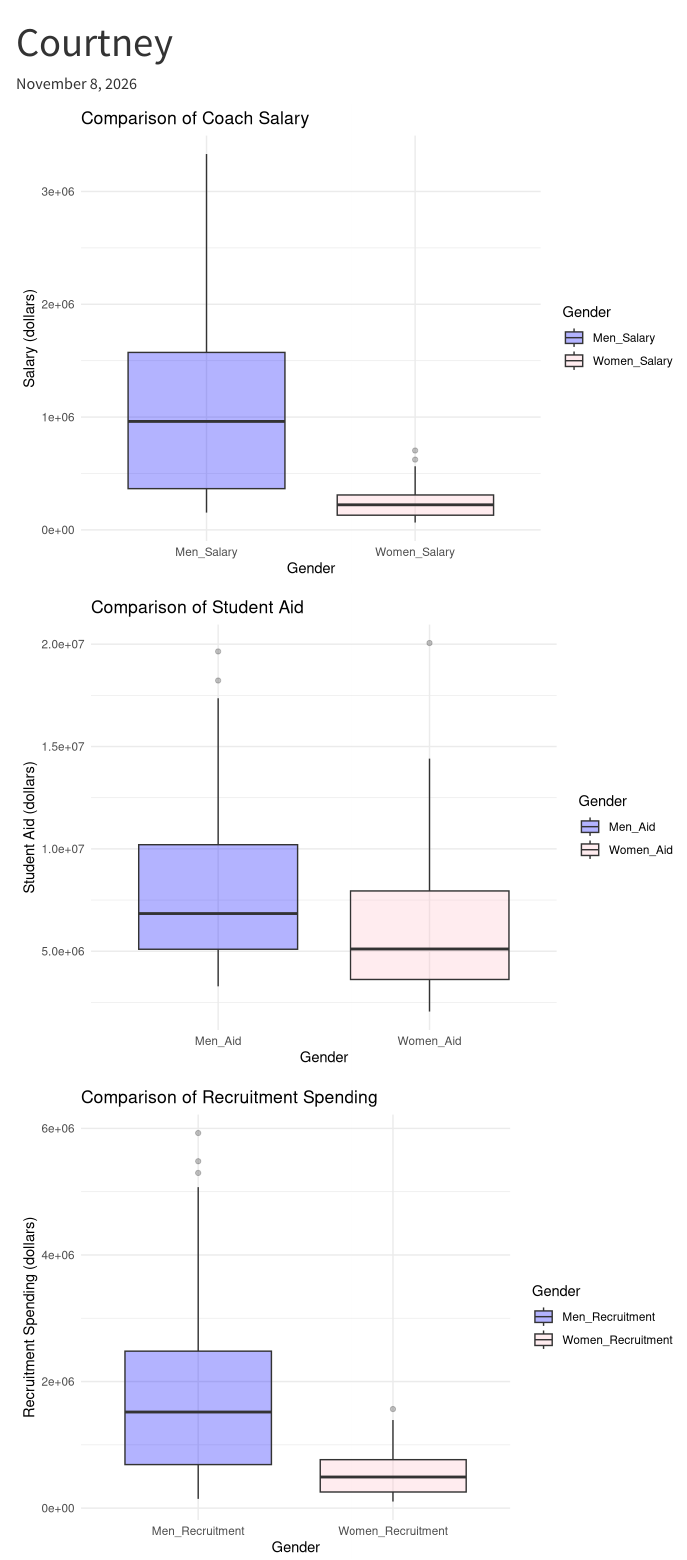
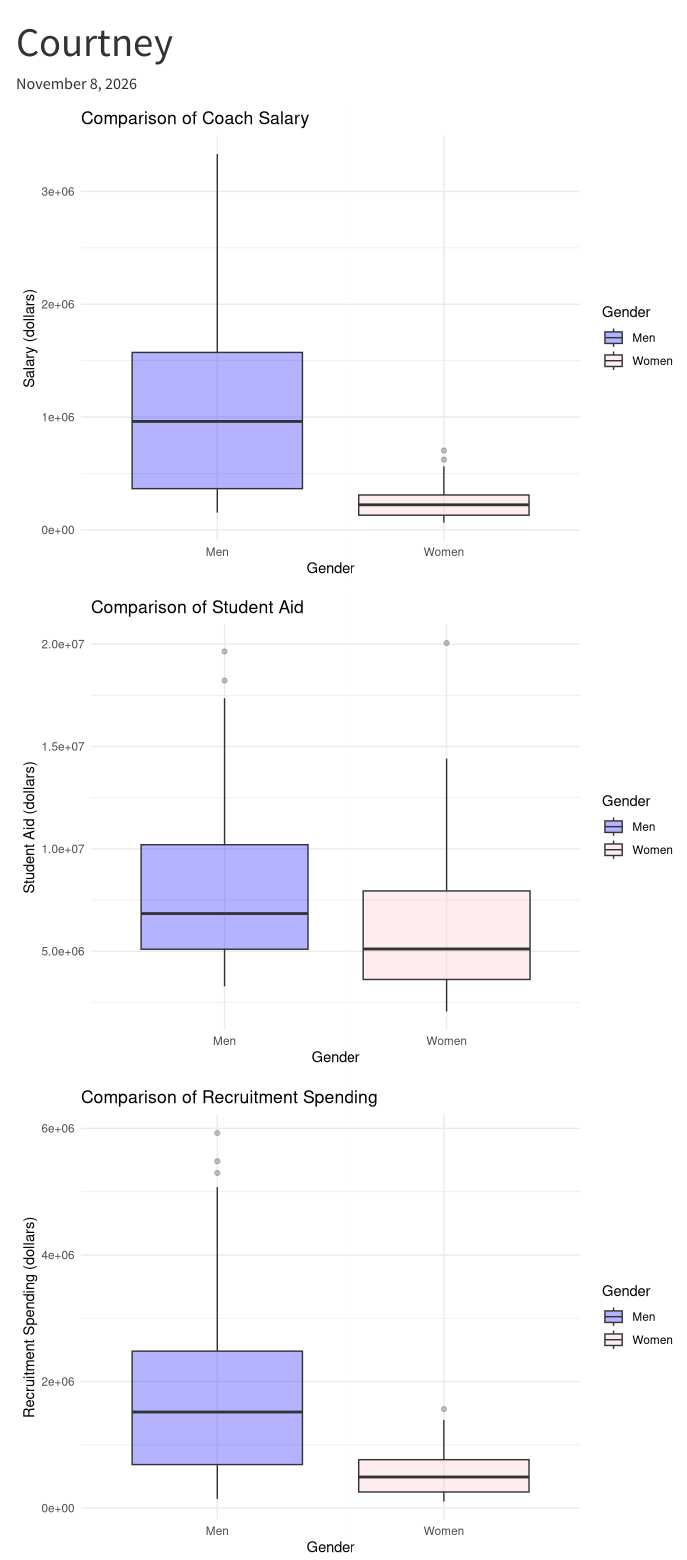
Before and after one commit to acstat231-f26/Blog-Speedy-Sport, a Quarto document (Courtney.qmd): the page in a window 1100 px wide, from its top. Rendered offline with R 4.5, knitr and Pandoc in place of Quarto, with nearby package versions; menus at the side of the page are left out.

Commit message:
courtney qmd

````diff
--- a/Courtney.qmd
+++ b/Courtney.qmd
@@ -14,8 +14,12 @@ library(ggplot2)
 #| label: Coach Salary
 ggplot(coach_box_plot, aes(x=Gender, y=Salary, fill=Gender)) +
     geom_boxplot(alpha=0.3) +
+  scale_x_discrete(labels = c("Men_Salary" = "Men",
+                              "Women_Salary" = "Women")) +
   labs(title = "Comparison of Coach Salary", y = "Salary (dollars)") +
-  scale_fill_manual(values = c("blue", "pink")) +
+  scale_fill_manual(values = c("blue", "pink"),
+            labels = c("Men_Salary" = "Men",
+             "Women_Salary" = "Women")) +
     theme_minimal()
 
 ```
@@ -24,8 +28,12 @@ ggplot(coach_box_plot, aes(x=Gender, y=Salary, fill=Gender)) +
 #| label: Student Aid
 ggplot(aid_box_plot, aes(x=Gender, y=`Student Aid`, fill=Gender)) +
     geom_boxplot(alpha=0.3) +
+    scale_x_discrete(labels = c("Men_Aid" = "Men",
+                              "Women_Aid" = "Women")) +
   labs(title = "Comparison of Student Aid", y = "Student Aid (dollars)") +
-    scale_fill_manual(values = c("blue", "pink")) +
+  scale_fill_manual(values = c("blue", "pink"),
+            labels = c("Men_Aid" = "Men",
+             "Women_Aid" = "Women")) +
     theme_minimal()
 ```
 
@@ -33,8 +41,12 @@ ggplot(aid_box_plot, aes(x=Gender, y=`Student Aid`, fill=Gender)) +
 #| label: Recruitment Spending
 ggplot(recruitment_box_plot, aes(x=Gender, y=Recruitment, fill=Gender)) +
 geom_boxplot(alpha=0.3) +
+    scale_x_discrete(labels = c("Men_Recruitment" = "Men",
+                              "Women_Recruitment" = "Women")) +
 labs(title = "Comparison of Recruitment Spending", y = "Recruitment Spending (dollars)") +
-    scale_fill_manual(values = c("blue", "pink")) +
+  scale_fill_manual(values = c("blue", "pink"),
+            labels = c("Men_Recruitment" = "Men",
+             "Women_Recruitment" = "Women")) +
     theme_minimal()
 
 ```
````
